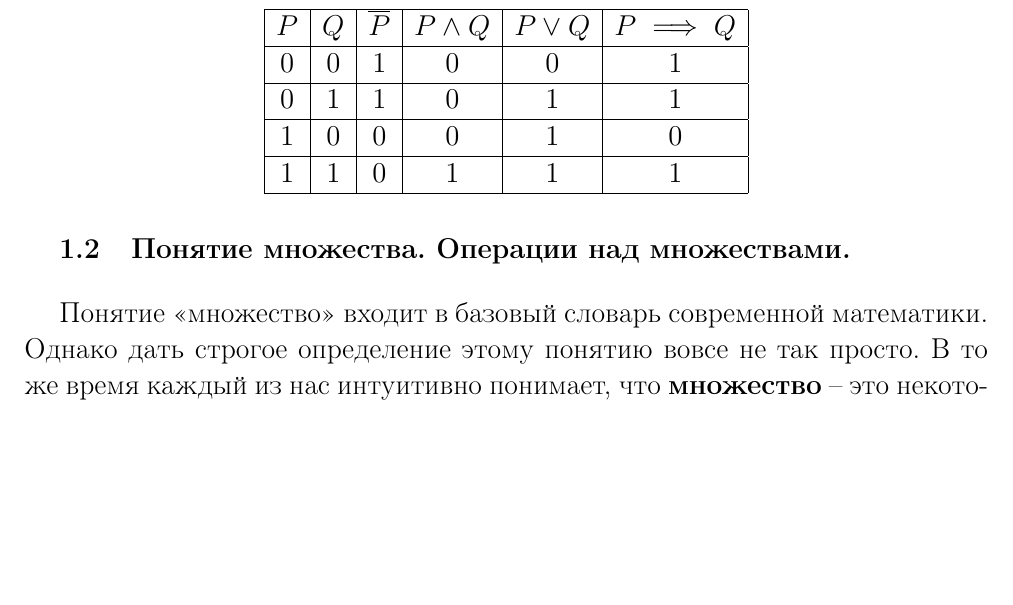
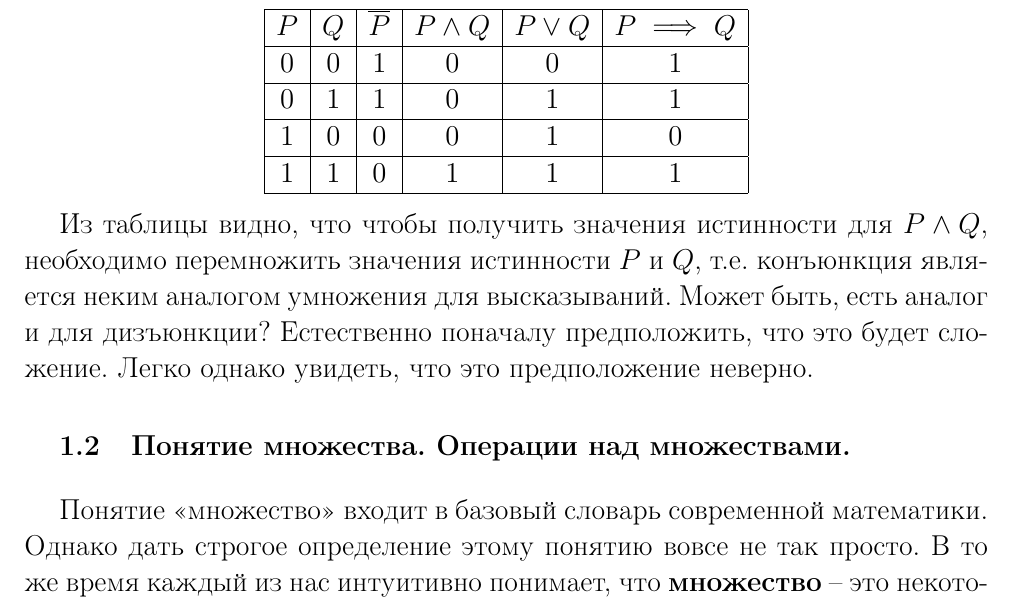
Before and after one commit to SergeyBondarev/mathematical-analysis, a LaTeX document (main.tex): part of page 4 of 7, cut so that both start at the same text, the shorter picture padded with empty space. Compiled offline with pdfLaTeX.

Commit message:
minor remark on logic

```diff
--- a/main.tex
+++ b/main.tex
@@ -147,6 +147,8 @@
 \end{tabular}
 \end{center}
 
+Из таблицы видно, что чтобы получить значения истинности для $P \wedge Q$, необходимо перемножить значения истинности $P$ и $Q$, т.е. конъюнкция является неким аналогом умножения для высказываний. Может быть, есть аналог и для дизъюнкции? Естественно поначалу предположить, что это будет сложение. Легко однако увидеть, что это предположение неверно.
+
 
 \subsection{Понятие множества. Операции над множествами.}
 
```
Also changed, not shown: main.pdf.
